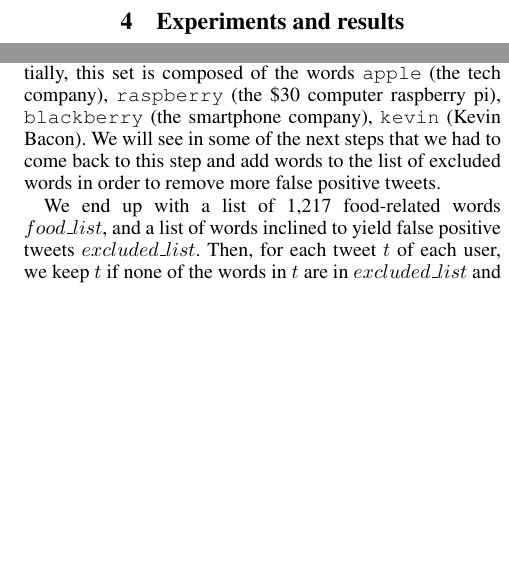
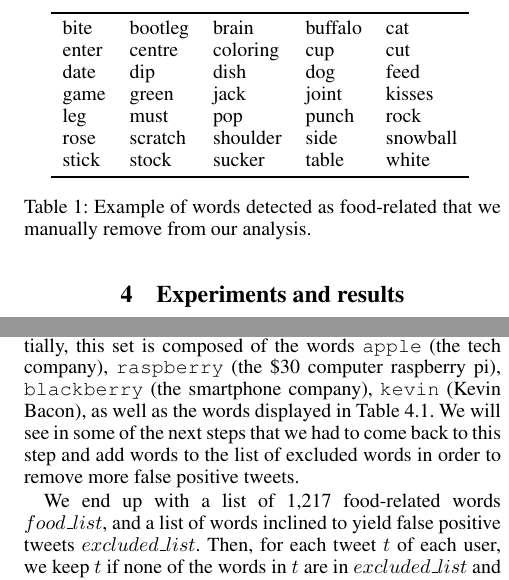
Before and after one commit to kpolimis/sporty-twitters, a LaTeX paper (paper-2017/sporty.tex): two parts of the columns of page 2 of 2, joined at a grey line, cut at the place of the change, the shorter picture padded with empty space. Compiled offline with pdfLaTeX.

Commit message:
add table of excluded words

```diff
--- a/paper-2017/sporty.tex
+++ b/paper-2017/sporty.tex
@@ -13,6 +13,7 @@
 \usepackage{times}
 \usepackage{url}
 \usepackage{amsmath}
+\usepackage{booktabs}
 
 \newcommand{\beq}{\begin{equation}}
 \newcommand{\eeq}{\end{equation}}
@@ -188,9 +189,27 @@ this reason, we manually created a set of excluded words that we detect as being
 sources of false positive in the detection of food-related tweets. Initially,
 this set is composed of the words \verb+apple+ (the tech company),
 \verb+raspberry+ (the \$30 computer raspberry pi), \verb+blackberry+ (the
-smartphone company), \verb+kevin+ (Kevin Bacon). We will see in some of the next
-steps that we had to come back to this step and add words to the list of
-excluded words in order to remove more false positive tweets.
+smartphone company), \verb+kevin+ (Kevin Bacon), as well as the words displayed
+in Table~\ref{tab:excluded-words}. We will see in some of the next steps that we
+had to come back to this step and add words to the list of excluded words in
+order to remove more false positive tweets.
+
+\begin{table}
+  \center
+  \begin{tabular}{lllllllll}
+  \toprule
+   bite &  bootleg &     brain &  buffalo &       cat \\
+  enter &   centre &  coloring &      cup &       cut \\
+   date &      dip &      dish &      dog &      feed \\
+   game &    green &      jack &    joint &    kisses \\
+    leg &     must &       pop &    punch &      rock \\
+   rose &  scratch &  shoulder &     side &  snowball \\
+  stick &    stock &    sucker &    table &     white \\
+  \bottomrule
+  \end{tabular}
+  \label{tab:excluded-words}
+  \caption{Example of words detected as food-related that we manually remove from our analysis.}
+\end{table}
 
 We end up with a list of 1,217 food-related words $food\_list$, and a list of words
 inclined to yield false positive tweets $excluded\_list$. Then, for each tweet $t$ of each user, we keep $t$ if none of the words in $t$ are in $excluded\_list$ and if at least one of the words in $t$ is in $food\_list$.
```
